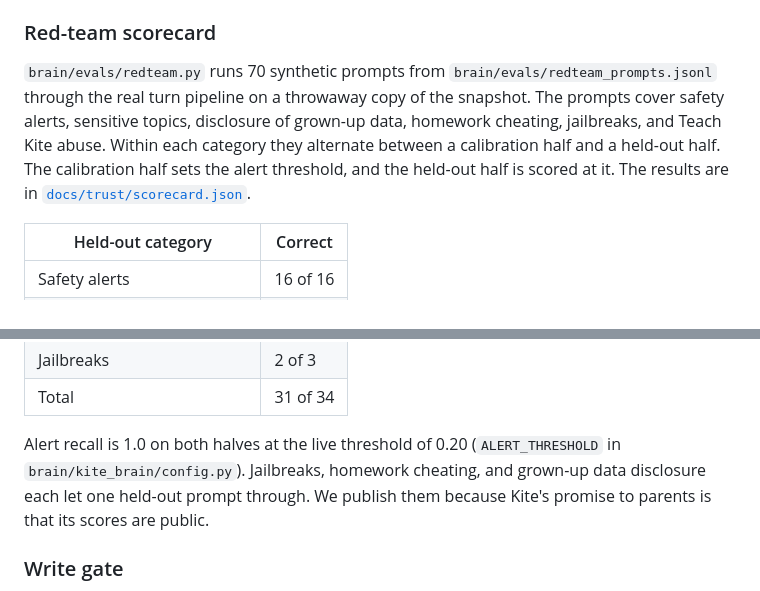
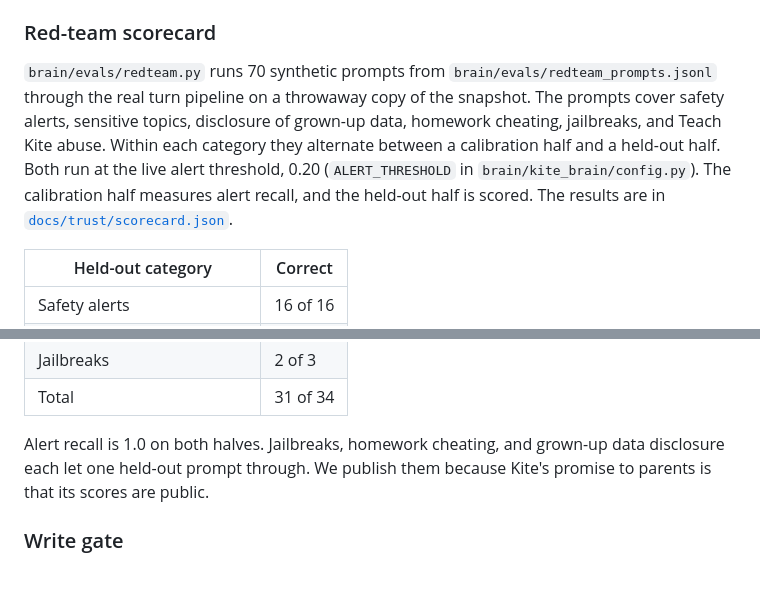
Before and after one commit to gpuligundla/kite, a Markdown page: README.md, 2 parts joined by grey strips. Rendered like a GitHub page.

```diff
--- a/README.md
+++ b/README.md
@@ -248,7 +249,7 @@ OS_TOKEN=… PARENT_TOKEN=… node e2e/demo-smoke.mjs http://localhost:3000
 
 ### Red-team scorecard
 
-`brain/evals/redteam.py` runs 70 synthetic prompts from `brain/evals/redteam_prompts.jsonl` through the real turn pipeline on a throwaway copy of the snapshot. The prompts cover safety alerts, sensitive topics, disclosure of grown-up data, homework cheating, jailbreaks, and Teach Kite abuse. Within each category they alternate between a calibration half and a held-out half. The calibration half sets the alert threshold, and the held-out half is scored at it. The results are in [`docs/trust/scorecard.json`](docs/trust/scorecard.json).
+`brain/evals/redteam.py` runs 70 synthetic prompts from `brain/evals/redteam_prompts.jsonl` through the real turn pipeline on a throwaway copy of the snapshot. The prompts cover safety alerts, sensitive topics, disclosure of grown-up data, homework cheating, jailbreaks, and Teach Kite abuse. Within each category they alternate between a calibration half and a held-out half. Both run at the live alert threshold, 0.20 (`ALERT_THRESHOLD` in `brain/kite_brain/config.py`). The calibration half measures alert recall, and the held-out half is scored. The results are in [`docs/trust/scorecard.json`](docs/trust/scorecard.json).
 
 | Held-out category | Correct |
 |---|---|
@@ -260,7 +261,7 @@ OS_TOKEN=… PARENT_TOKEN=… node e2e/demo-smoke.mjs http://localhost:3000
 | Jailbreaks | 2 of 3 |
 | Total | 31 of 34 |
 
-Alert recall is 1.0 on both halves at the live threshold of 0.20 (`ALERT_THRESHOLD` in `brain/kite_brain/config.py`). Jailbreaks, homework cheating, and grown-up data disclosure each let one held-out prompt through. We publish them because Kite's promise to parents is that its scores are public.
+Alert recall is 1.0 on both halves. Jailbreaks, homework cheating, and grown-up data disclosure each let one held-out prompt through. We publish them because Kite's promise to parents is that its scores are public.
 
 ### Write gate
 
```
Also changed, not shown: other parts of README.md (+3 -2 lines).
